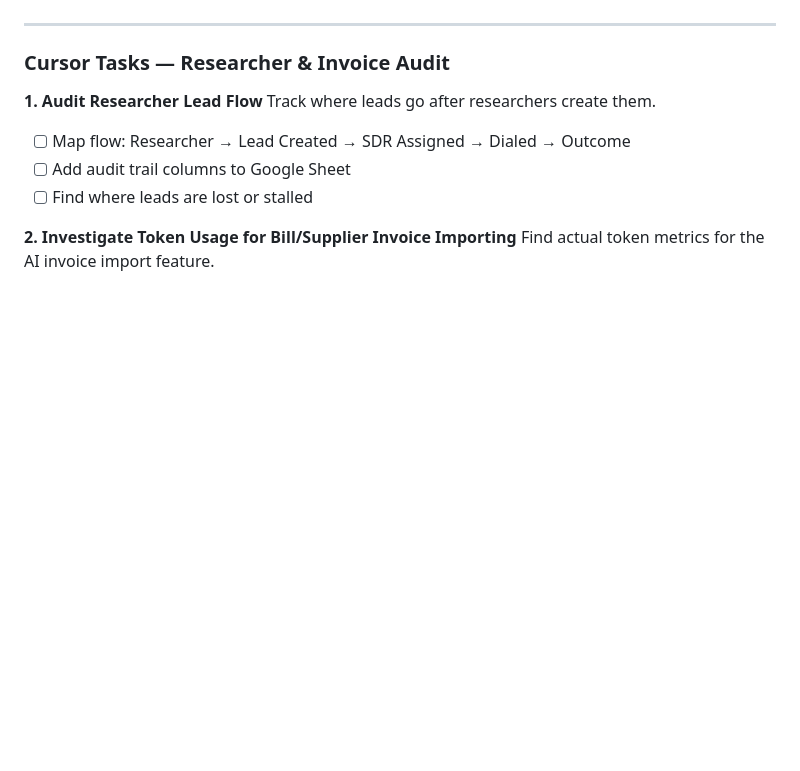
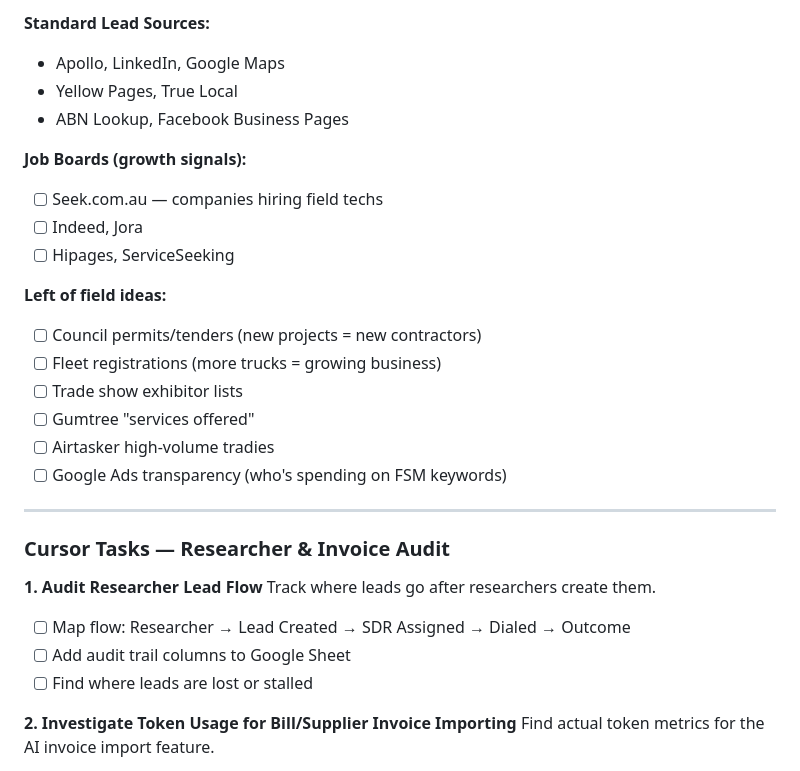
Before and after one commit to ptyrrell/product-roadmap, a Markdown page: content/personal-roadmap.md, the part around one of its changes. Rendered like a GitHub page; blank space fills up the shorter version.

```diff
--- a/content/personal-roadmap.md
+++ b/content/personal-roadmap.md
@@ -30,3 +64,20 @@ Topics to cover:
+**Standard Lead Sources:**
+- Apollo, LinkedIn, Google Maps
+- Yellow Pages, True Local
+- ABN Lookup, Facebook Business Pages
+
+**Job Boards (growth signals):**
+- [ ] Seek.com.au — companies hiring field techs
+- [ ] Indeed, Jora
+- [ ] Hipages, ServiceSeeking
+
+**Left of field ideas:**
+- [ ] Council permits/tenders (new projects = new contractors)
+- [ ] Fleet registrations (more trucks = growing business)
+- [ ] Trade show exhibitor lists
+- [ ] Gumtree "services offered"
+- [ ] Airtasker high-volume tradies
+- [ ] Google Ads transparency (who's spending on FSM keywords)
 
 ---
 
```
Also changed, not shown: other parts of content/personal-roadmap.md (+37 -3 lines).
